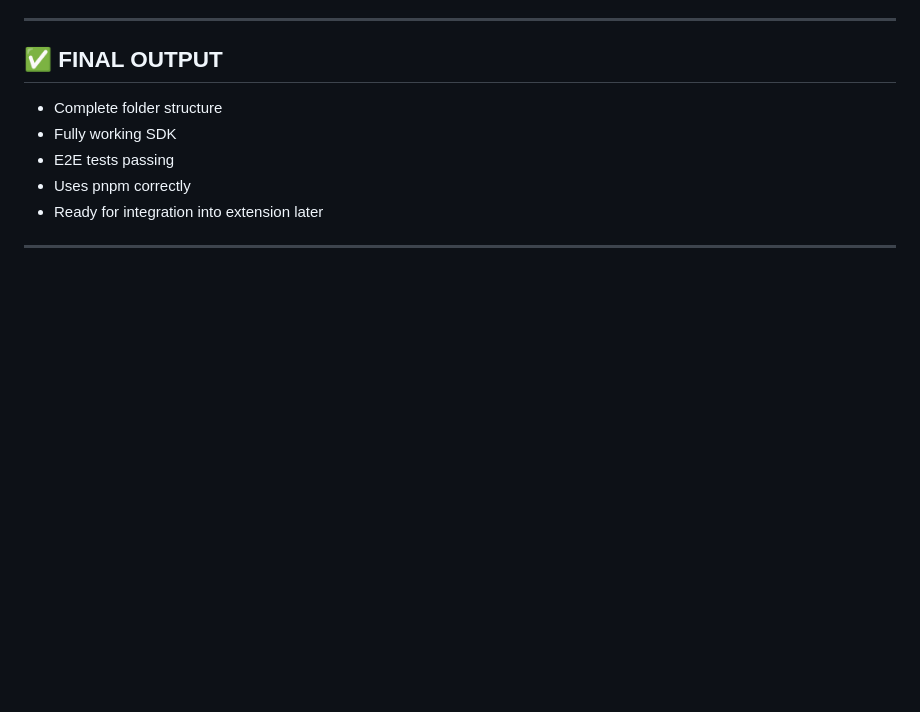
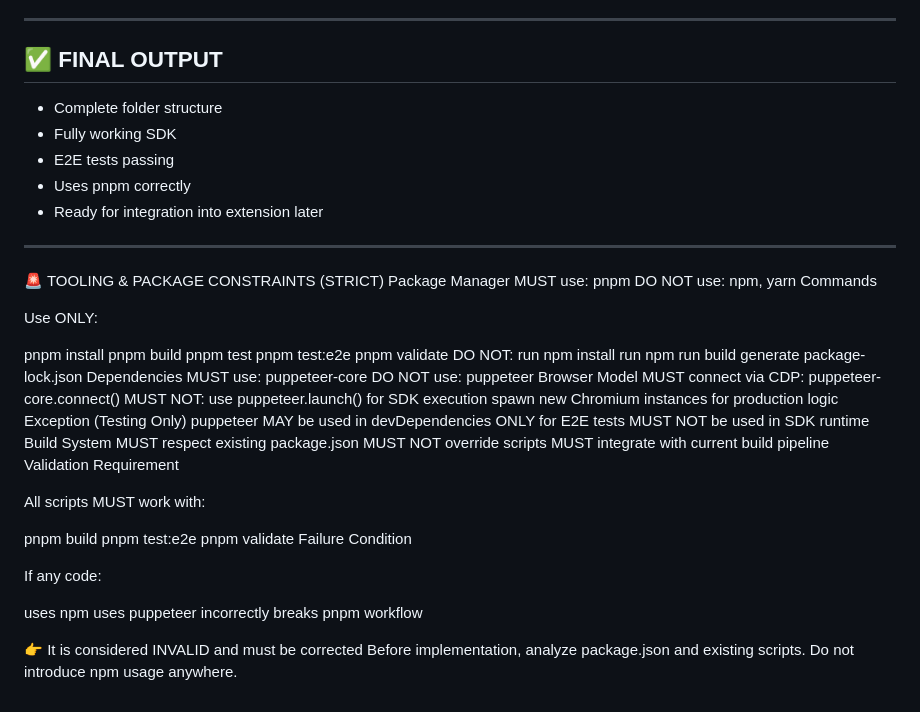
Before and after one commit to sridhar-techpro/automation-sdk, a Markdown page: phase-1-core-sdk-foundation.md, the part around the change. Rendered like a GitHub page; blank space fills up the shorter version.

```diff
--- a/phase-1-core-sdk-foundation.md
+++ b/phase-1-core-sdk-foundation.md
@@ -322,3 +322,54 @@ Follow strictly:
 * Ready for integration into extension later
 
 ---
+
+🚨 TOOLING & PACKAGE CONSTRAINTS (STRICT)
+Package Manager
+MUST use: pnpm
+DO NOT use: npm, yarn
+Commands
+
+Use ONLY:
+
+pnpm install
+pnpm build
+pnpm test
+pnpm test:e2e
+pnpm validate
+DO NOT:
+run npm install
+run npm run build
+generate package-lock.json
+Dependencies
+MUST use: puppeteer-core
+DO NOT use: puppeteer
+Browser Model
+MUST connect via CDP:
+puppeteer-core.connect()
+MUST NOT:
+use puppeteer.launch() for SDK execution
+spawn new Chromium instances for production logic
+Exception (Testing Only)
+puppeteer MAY be used in devDependencies ONLY for E2E tests
+MUST NOT be used in SDK runtime
+Build System
+MUST respect existing package.json
+MUST NOT override scripts
+MUST integrate with current build pipeline
+Validation Requirement
+
+All scripts MUST work with:
+
+pnpm build
+pnpm test:e2e
+pnpm validate
+Failure Condition
+
+If any code:
+
+uses npm
+uses puppeteer incorrectly
+breaks pnpm workflow
+
+👉 It is considered INVALID and must be corrected
+Before implementation, analyze package.json and existing scripts. Do not introduce npm usage anywhere.
```
